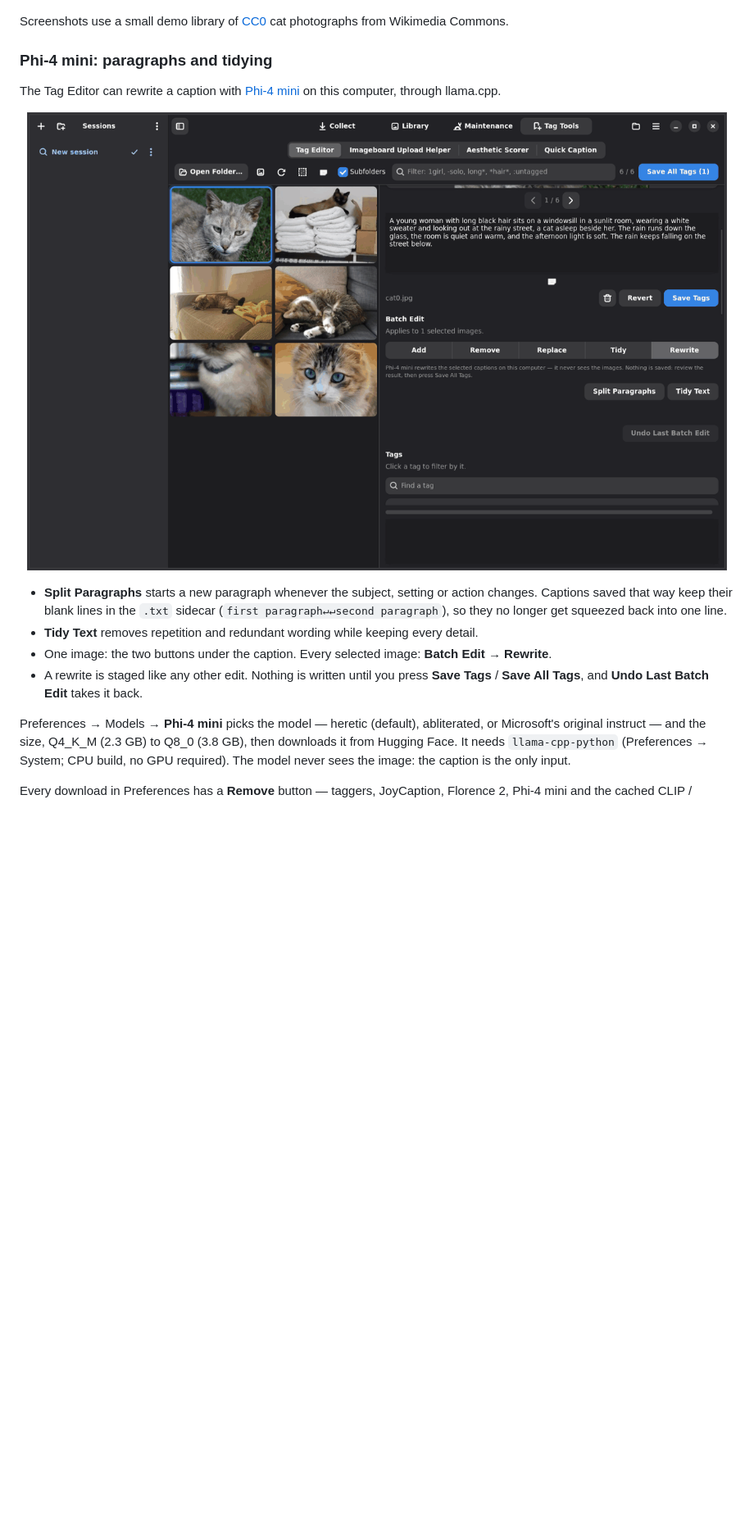
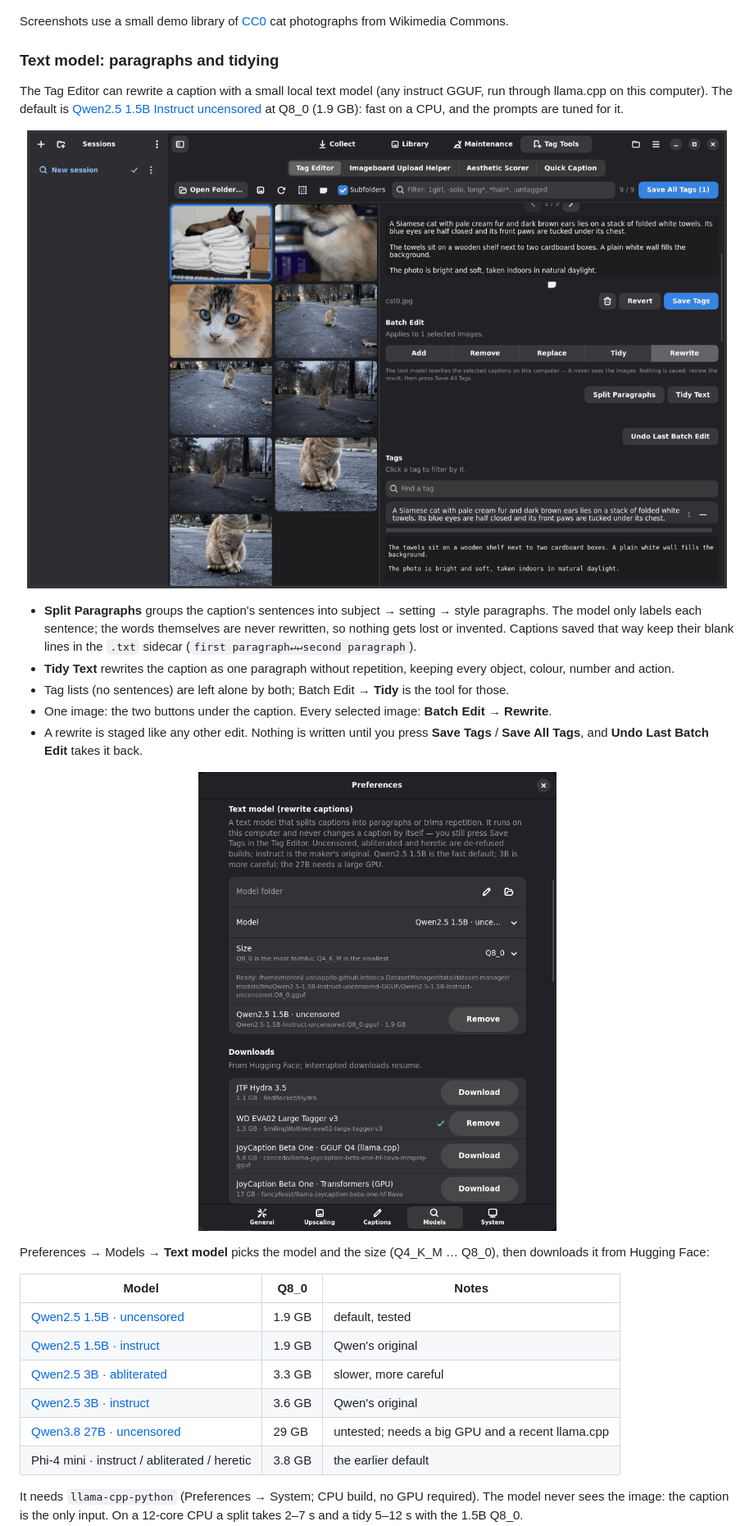
Before and after one commit to intosica/dataset-manager, a Markdown page: README.md, the part around one of its changes. Shown at 82% size. GitHub-like rendering; pictures changed too: docs/screenshots/preferences-text-model.png (added), docs/screenshots/tag-editor-rewrite.png; blank space fills up the shorter version.

Commit message:
Caption rewriting: pick any of five Qwen GGUFs (default Qwen2.5 1.5B uncensored Q8_0) or Phi-4 mini; sentence-label paragraph split, few-shot tidy; new screenshots

```diff
--- a/README.md
+++ b/README.md
@@ -76,8 +76,9 @@ app tells you so and suggests Gelbooru.
 Screenshots use a small demo library of [CC0](https://creativecommons.org/publicdomain/zero/1.0/) cat photographs from
 Wikimedia Commons.
 
-### Phi-4 mini: paragraphs and tidying
+### Text model: paragraphs and tidying
 
-The Tag Editor can rewrite a caption with [Phi-4 mini](https://huggingface.co/unsloth/Phi-4-mini-instruct-GGUF) on this
-computer, through llama.cpp.
+The Tag Editor can rewrite a caption with a small local text model (any instruct GGUF, run through llama.cpp on this
+computer). The default is [Qwen2.5 1.5B Instruct uncensored](https://huggingface.co/mradermacher/Qwen2.5-1.5B-Instruct-uncensored-GGUF)
+at Q8_0 (1.9 GB): fast on a CPU, and the prompts are tuned for it.
 
@@ -85,15 +86,28 @@ computer, through llama.cpp.
 
-* **Split Paragraphs** starts a new paragraph whenever the subject, setting or action changes. Captions saved that way
-  keep their blank lines in the `.txt` sidecar (`first paragraph↵↵second paragraph`), so they no longer get squeezed
-  back into one line.
-* **Tidy Text** removes repetition and redundant wording while keeping every detail.
+* **Split Paragraphs** groups the caption's sentences into subject → setting → style paragraphs. The model only
+  labels each sentence; the words themselves are never rewritten, so nothing gets lost or invented. Captions saved
+  that way keep their blank lines in the `.txt` sidecar (`first paragraph↵↵second paragraph`).
+* **Tidy Text** rewrites the caption as one paragraph without repetition, keeping every object, colour, number and
+  action.
+* Tag lists (no sentences) are left alone by both; Batch Edit → **Tidy** is the tool for those.
 * One image: the two buttons under the caption. Every selected image: **Batch Edit → Rewrite**.
 * A rewrite is staged like any other edit. Nothing is written until you press **Save Tags** / **Save All Tags**, and
   **Undo Last Batch Edit** takes it back.
 
-Preferences → Models → **Phi-4 mini** picks the model — heretic (default), abliterated, or Microsoft's original
-instruct — and the size, Q4_K_M (2.3 GB) to Q8_0 (3.8 GB), then downloads it from Hugging Face. It needs
-`llama-cpp-python` (Preferences → System; CPU build, no GPU required). The model never sees the image: the caption is
-the only input.
+<p align="center"><img src="docs/screenshots/preferences-text-model.png" alt="Preferences → Models: text model picker with model, size and download" width="640"></p>
 
-Every download in Preferences has a **Remove** button — taggers, JoyCaption, Florence 2, Phi-4 mini and the cached
+Preferences → Models → **Text model** picks the model and the size (Q4_K_M … Q8_0), then downloads it from Hugging
+Face:
+
+| Model | Q8_0 | Notes |
+|---|---|---|
+| [Qwen2.5 1.5B · uncensored](https://huggingface.co/mradermacher/Qwen2.5-1.5B-Instruct-uncensored-GGUF) | 1.9 GB | default, tested |
+| [Qwen2.5 1.5B · instruct](https://huggingface.co/Qwen/Qwen2.5-1.5B-Instruct-GGUF) | 1.9 GB | Qwen's original |
+| [Qwen2.5 3B · abliterated](https://huggingface.co/mradermacher/Qwen2.5-3B-Instruct-abliterated-GGUF) | 3.3 GB | slower, more careful |
+| [Qwen2.5 3B · instruct](https://huggingface.co/Qwen/Qwen2.5-3B-Instruct-GGUF) | 3.6 GB | Qwen's original |
+| [Qwen3.8 27B · uncensored](https://huggingface.co/philbert440/Qwen3.8-27B-Uncensored-Cyber-GGUF) | 29 GB | untested; needs a big GPU and a recent llama.cpp |
+| Phi-4 mini · instruct / abliterated / heretic | 3.8 GB | the earlier default |
+
+It needs `llama-cpp-python` (Preferences → System; CPU build, no GPU required). The model never sees the image: the
+caption is the only input. On a 12-core CPU a split takes 2–7 s and a tidy 5–12 s with the 1.5B Q8_0.
+
```
Also changed, not shown: other parts of README.md (+4 -3 lines), 6 other files.
